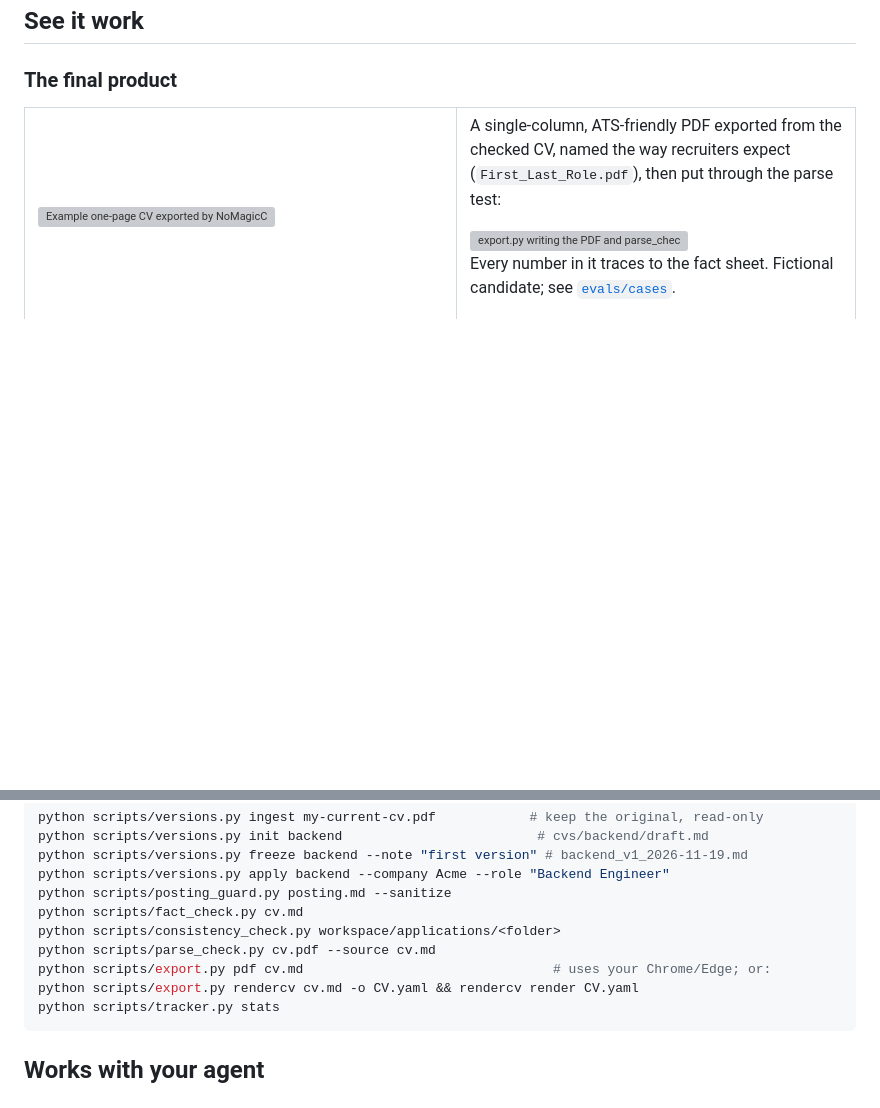
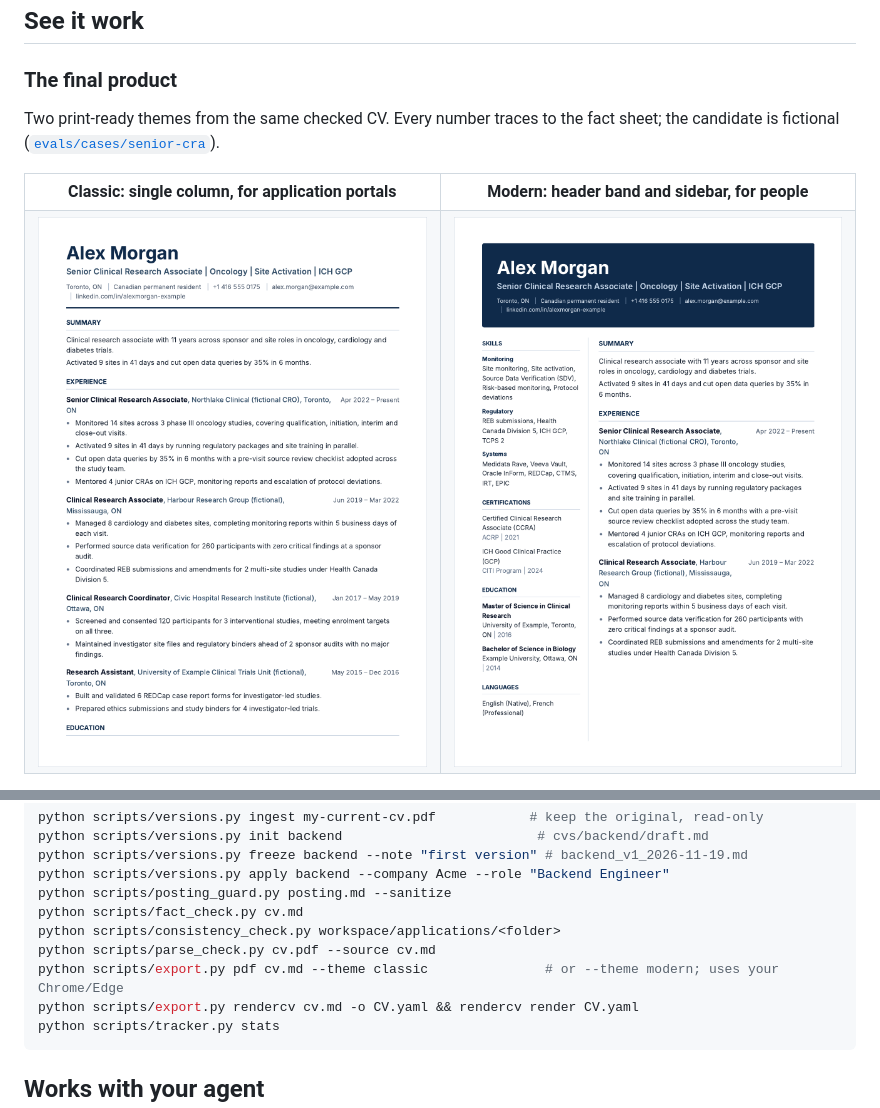
Before and after one commit to naufal-nazar/nomagic-cv, a Markdown page: README.md, 2 parts joined by grey strips. Rendered like a GitHub page; pictures changed too: docs/assets/cv-classic.png (added), docs/assets/cv-modern.png (added); folded sections open; blank space fills up the shorter version; grey boxes are pictures that could not be loaded.

Commit message:
Showcase a realistic fictional CV in both themes
New eval case evals/cases/senior-cra: a fictional Senior Clinical
Research Associate with four roles, two degrees, certifications and
grouped skills, fully fact-checked. README shows the classic and modern
exports side by side, explains when to use each, and shows the classic
PDF passing the parse test. Terminal visuals now wrap long commands.

````diff
--- a/README.md
+++ b/README.md
@@ -39,17 +39,15 @@ AI CV tools write fast and invent freely. NoMagicCV treats your CV like code und
 
 ### The final product
 
+Two print-ready themes from the same checked CV. Every number traces to the fact sheet; the candidate is fictional ([`evals/cases/senior-cra`](evals/cases/senior-cra)).
+
 <table>
 <tr>
-<td width="52%" valign="top"><img src="docs/assets/cv-example.png" alt="Example one-page CV exported by NoMagicCV for a fictional data analyst"></td>
-<td valign="top">
-
-A single-column, ATS-friendly PDF exported from the checked CV, named the way recruiters expect (`First_Last_Role.pdf`), then put through the parse test:
-
-<img src="docs/assets/final-cv-check.svg" alt="export.py writing the PDF and parse_check confirming every line survives extraction in order">
-
-Every number in it traces to the fact sheet. Fictional candidate; see [`evals/cases`](evals/cases).
-
-</td>
+<th width="50%">Classic: single column, for application portals</th>
+<th width="50%">Modern: header band and sidebar, for people</th>
+</tr>
+<tr>
+<td><img src="docs/assets/cv-classic.png" alt="Classic one-column CV for a fictional Senior Clinical Research Associate"></td>
+<td><img src="docs/assets/cv-modern.png" alt="Modern two-column CV with a navy header band for the same fictional candidate"></td>
 </tr>
 </table>
@@ -132,7 +134,7 @@ python scripts/posting_guard.py posting.md --sanitize
 python scripts/fact_check.py cv.md
 python scripts/consistency_check.py workspace/applications/<folder>
 python scripts/parse_check.py cv.pdf --source cv.md
-python scripts/export.py pdf cv.md                                # uses your Chrome/Edge; or:
+python scripts/export.py pdf cv.md --theme classic               # or --theme modern; uses your Chrome/Edge
 python scripts/export.py rendercv cv.md -o CV.yaml && rendercv render CV.yaml
 python scripts/tracker.py stats
 ```
````
Also changed, not shown: other parts of README.md (+4 -0 lines), 8 other files.
